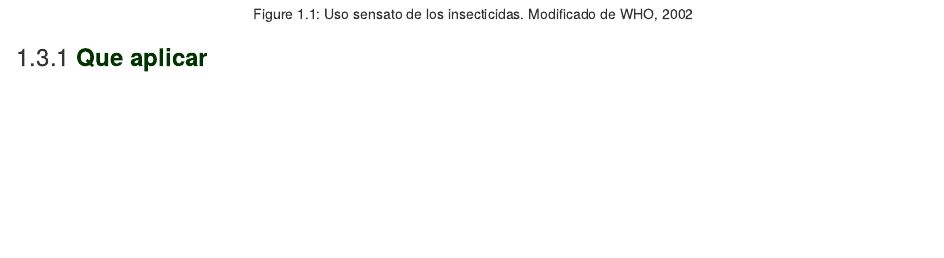
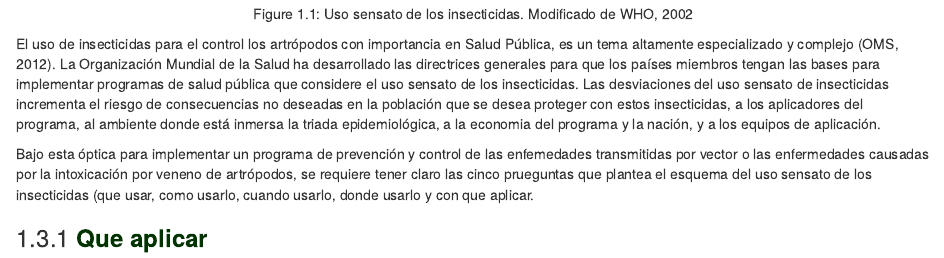
Before and after one commit to fdzul/manual_irs, an R Markdown document (03-principios_irs.Rmd): the page in a window 1100 px wide, from 1400 px down. Rendered offline with R 4.5, knitr and Pandoc, with nearby package versions; drawn as R Markdown's standard HTML page in place of the format the file asks for.

````diff
--- a/03-principios_irs.Rmd
+++ b/03-principios_irs.Rmd
@@ -72,5 +72,10 @@
 
 ```
 
+El uso de insecticidas para el control los artrópodos con importancia en Salud Pública, es un tema altamente especializado y complejo (OMS, 2012). La Organización Mundial de la Salud ha desarrollado las directrices generales para que los países miembros tengan las bases para implementar programas de salud pública que considere el uso sensato de los insecticidas.
+Las desviaciones del uso sensato de insecticidas incrementa el riesgo de consecuencias no deseadas en la población que se desea proteger con estos insecticidas, a los aplicadores del programa, al ambiente donde está inmersa la triada epidemiológica, a la economia del programa y la nación, y a los equipos de aplicación.
+
+Bajo esta óptica para implementar un programa de prevención y control de las enfemedades transmitidas por vector o las enfermedades causadas por la intoxicación por veneno de artrópodos, se requiere tener claro las cinco prueguntas que plantea el esquema del uso sensato de los insecticidas (que usar, como usarlo, cuando usarlo, donde usarlo y con que aplicar.
+
 
 ### **<span style="color:#003300;">Que aplicar</span>**
````
Also changed, not shown: docs/search_index.json, 1 other file.
